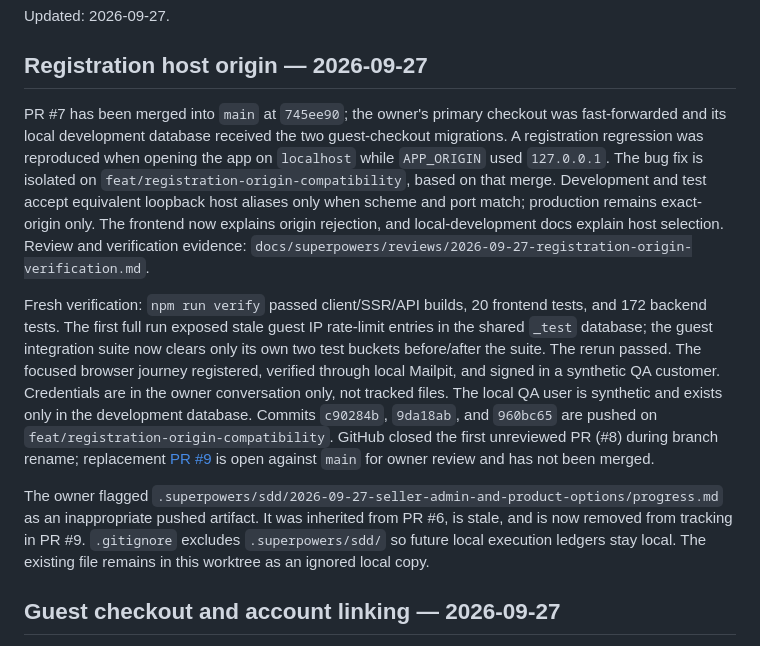
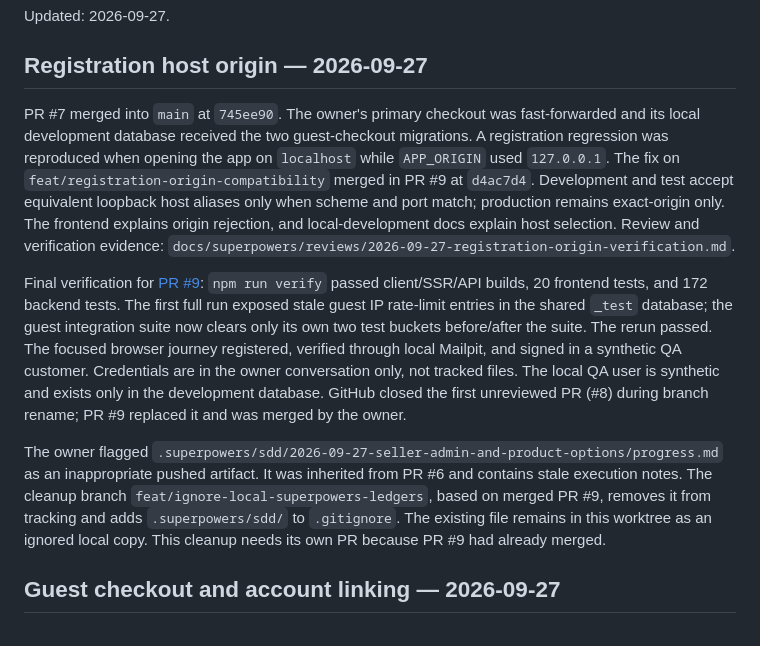
Before and after one commit to DatMai/AnhEmFarm, a Markdown page: docs/agents/HANDOFF.md, the part around the change. Rendered like a GitHub page.

```diff
--- a/docs/agents/HANDOFF.md
+++ b/docs/agents/HANDOFF.md
@@ -4,11 +4,11 @@ Updated: 2026-09-27.
 
 ## Registration host origin — 2026-09-27
 
-PR #7 has been merged into `main` at `745ee90`; the owner's primary checkout was fast-forwarded and its local development database received the two guest-checkout migrations. A registration regression was reproduced when opening the app on `localhost` while `APP_ORIGIN` used `127.0.0.1`. The bug fix is isolated on `feat/registration-origin-compatibility`, based on that merge. Development and test accept equivalent loopback host aliases only when scheme and port match; production remains exact-origin only. The frontend now explains origin rejection, and local-development docs explain host selection. Review and verification evidence: `docs/superpowers/reviews/2026-09-27-registration-origin-verification.md`.
+PR #7 merged into `main` at `745ee90`. The owner's primary checkout was fast-forwarded and its local development database received the two guest-checkout migrations. A registration regression was reproduced when opening the app on `localhost` while `APP_ORIGIN` used `127.0.0.1`. The fix on `feat/registration-origin-compatibility` merged in PR #9 at `d4ac7d4`. Development and test accept equivalent loopback host aliases only when scheme and port match; production remains exact-origin only. The frontend explains origin rejection, and local-development docs explain host selection. Review and verification evidence: `docs/superpowers/reviews/2026-09-27-registration-origin-verification.md`.
 
-Fresh verification: `npm run verify` passed client/SSR/API builds, 20 frontend tests, and 172 backend tests. The first full run exposed stale guest IP rate-limit entries in the shared `_test` database; the guest integration suite now clears only its own two test buckets before/after the suite. The rerun passed. The focused browser journey registered, verified through local Mailpit, and signed in a synthetic QA customer. Credentials are in the owner conversation only, not tracked files. The local QA user is synthetic and exists only in the development database. Commits `c90284b`, `9da18ab`, and `960bc65` are pushed on `feat/registration-origin-compatibility`. GitHub closed the first unreviewed PR (#8) during branch rename; replacement [PR #9](https://github.com/DatMai/AnhEmFarm/pull/9) is open against `main` for owner review and has not been merged.
+Final verification for [PR #9](https://github.com/DatMai/AnhEmFarm/pull/9): `npm run verify` passed client/SSR/API builds, 20 frontend tests, and 172 backend tests. The first full run exposed stale guest IP rate-limit entries in the shared `_test` database; the guest integration suite now clears only its own two test buckets before/after the suite. The rerun passed. The focused browser journey registered, verified through local Mailpit, and signed in a synthetic QA customer. Credentials are in the owner conversation only, not tracked files. The local QA user is synthetic and exists only in the development database. GitHub closed the first unreviewed PR (#8) during branch rename; PR #9 replaced it and was merged by the owner.
 
-The owner flagged `.superpowers/sdd/2026-09-27-seller-admin-and-product-options/progress.md` as an inappropriate pushed artifact. It was inherited from PR #6, is stale, and is now removed from tracking in PR #9. `.gitignore` excludes `.superpowers/sdd/` so future local execution ledgers stay local. The existing file remains in this worktree as an ignored local copy.
+The owner flagged `.superpowers/sdd/2026-09-27-seller-admin-and-product-options/progress.md` as an inappropriate pushed artifact. It was inherited from PR #6 and contains stale execution notes. The cleanup branch `feat/ignore-local-superpowers-ledgers`, based on merged PR #9, removes it from tracking and adds `.superpowers/sdd/` to `.gitignore`. The existing file remains in this worktree as an ignored local copy. This cleanup needs its own PR because PR #9 had already merged.
 
 ## Guest checkout and account linking — 2026-09-27
 
```
Also changed, not shown: docs/agents/SUPERPOWERS.md (+1 -1 lines).
